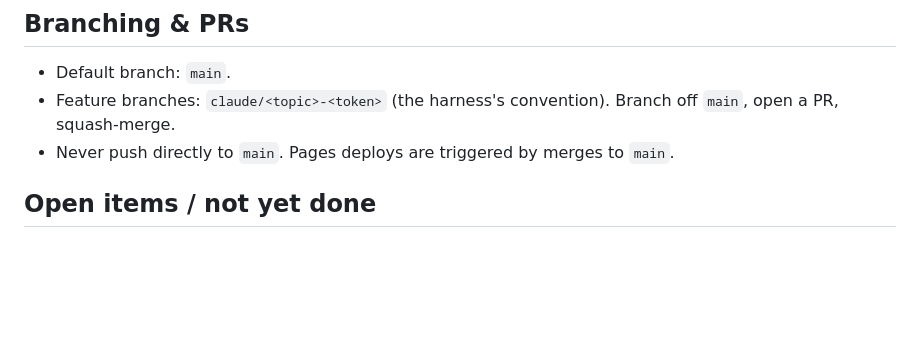
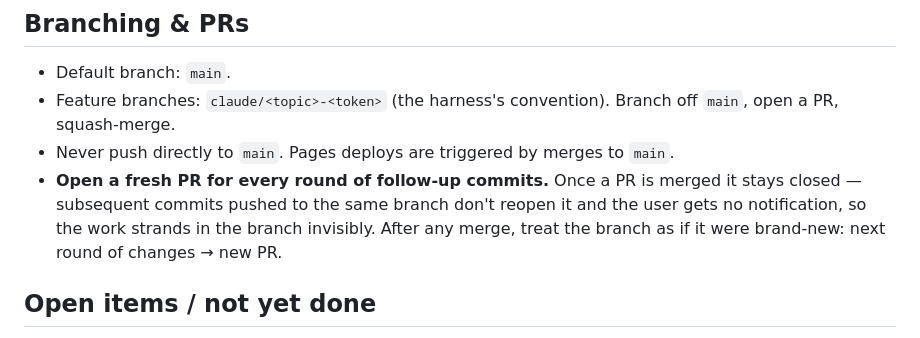
Before and after one commit to lhatchy1/hatch-network-nutrition-webapp, a Markdown page: CLAUDE.md, the part around the change. Rendered like a GitHub page; blank space fills up the shorter version.

Commit message:
Document the always-open-a-fresh-PR rule
Spent half this session debugging why CORS fixes I'd pushed to the
branch weren't showing up live — the answer was that the PR had
already been squash-merged, GitHub left it closed, and the follow-up
commits stranded invisibly on the branch with no PR to notify the user.
Codify the lesson so it doesn't bite again.

```diff
--- a/CLAUDE.md
+++ b/CLAUDE.md
@@ -459,6 +459,11 @@ bundle.
   Branch off `main`, open a PR, squash-merge.
 - Never push directly to `main`. Pages deploys are triggered by merges
   to `main`.
+- **Open a fresh PR for every round of follow-up commits.** Once a PR
+  is merged it stays closed — subsequent commits pushed to the same
+  branch don't reopen it and the user gets no notification, so the
+  work strands in the branch invisibly. After any merge, treat the
+  branch as if it were brand-new: next round of changes → new PR.
 
 ## Open items / not yet done
 
```
